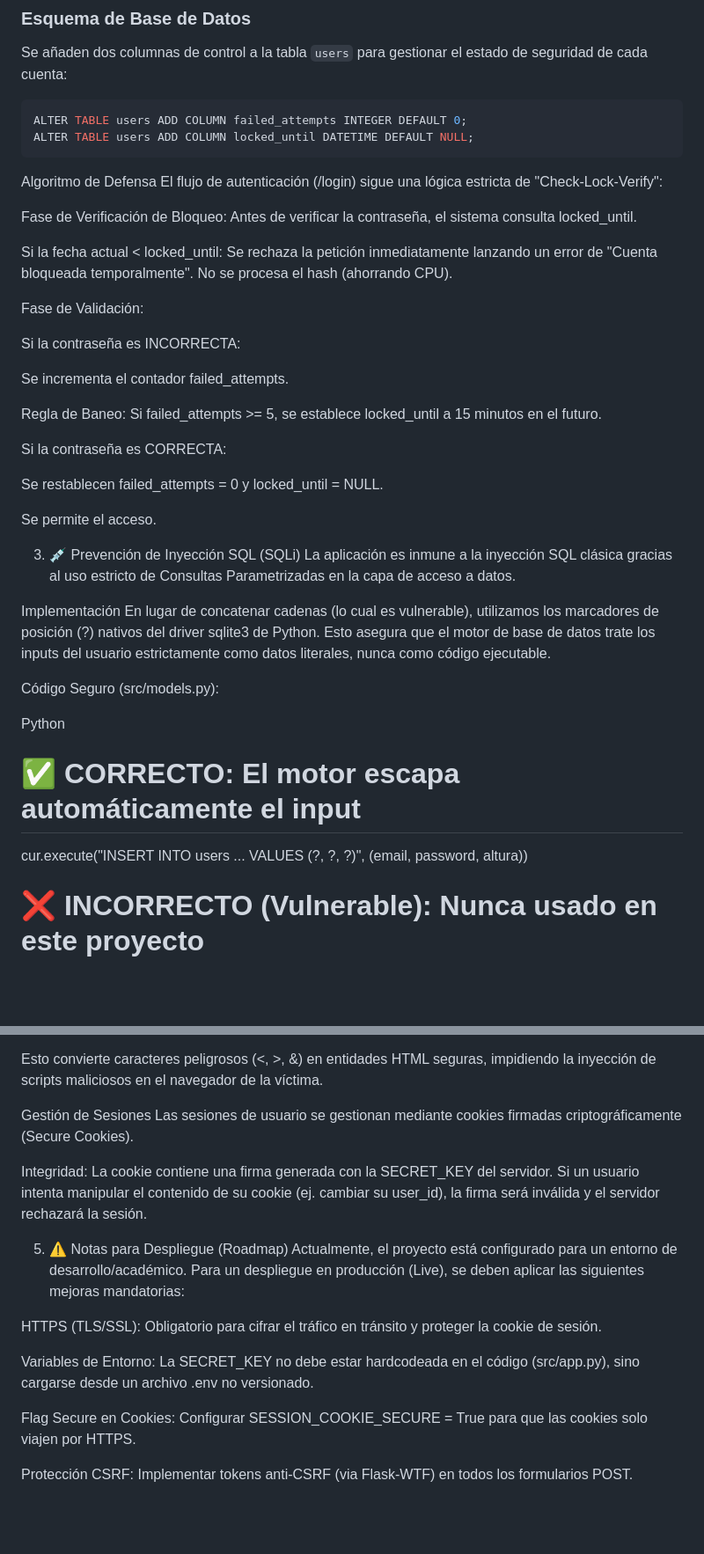
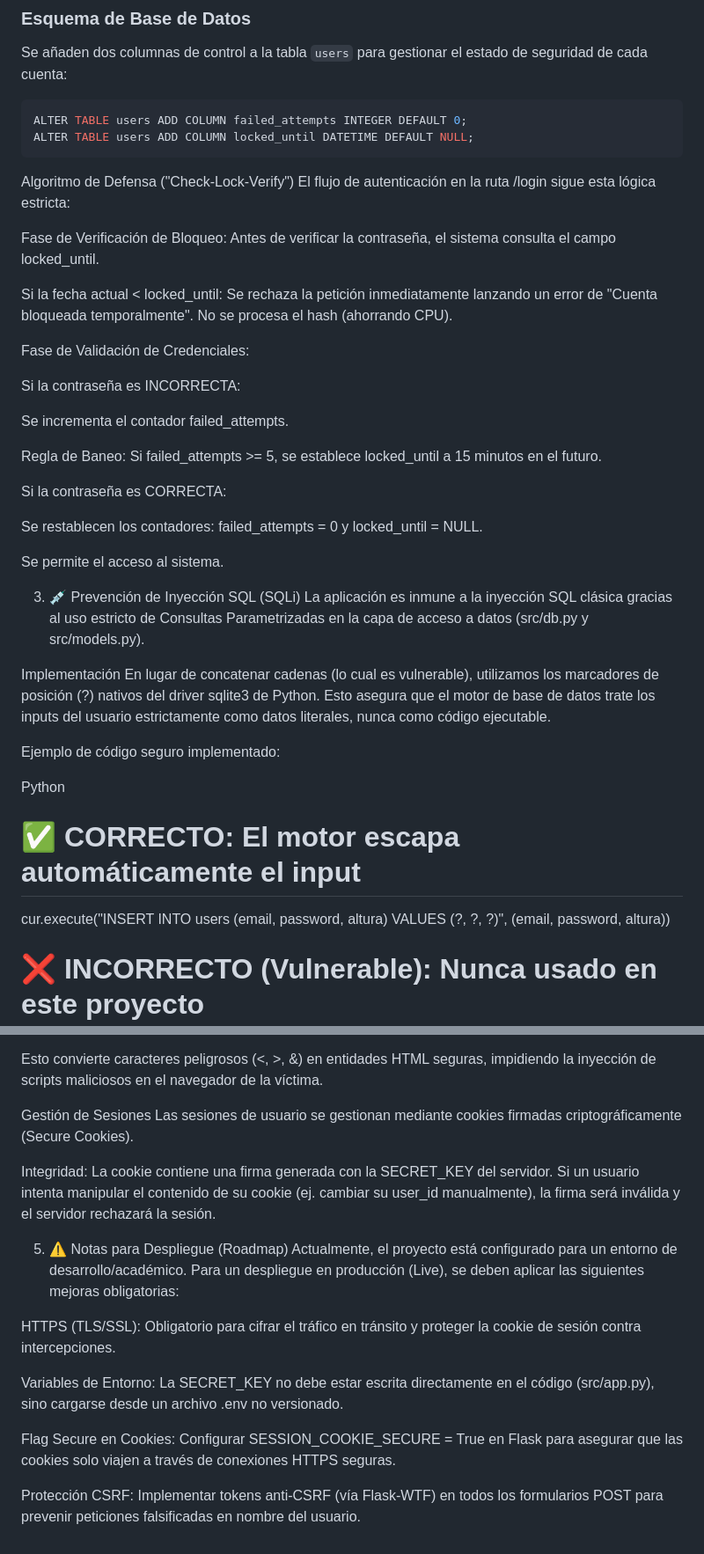
Before and after one commit to Revalyx/Flask_Peso_PPS, a Markdown page: passwordSecurity.md, 2 parts joined by grey strips. Shown at 88% size. Rendered like a GitHub page; blank space fills up the shorter version.

Commit message:
Update password security documentation

````diff
--- a/passwordSecurity.md
+++ b/passwordSecurity.md
@@ -38,14 +38,14 @@ Se añaden dos columnas de control a la tabla `users` para gestionar el estado d
 ALTER TABLE users ADD COLUMN failed_attempts INTEGER DEFAULT 0;
 ALTER TABLE users ADD COLUMN locked_until DATETIME DEFAULT NULL;
 ```
-Algoritmo de Defensa
-El flujo de autenticación (/login) sigue una lógica estricta de "Check-Lock-Verify":
+Algoritmo de Defensa ("Check-Lock-Verify")
+El flujo de autenticación en la ruta /login sigue esta lógica estricta:
 
-Fase de Verificación de Bloqueo: Antes de verificar la contraseña, el sistema consulta locked_until.
+Fase de Verificación de Bloqueo: Antes de verificar la contraseña, el sistema consulta el campo locked_until.
 
 Si la fecha actual < locked_until: Se rechaza la petición inmediatamente lanzando un error de "Cuenta bloqueada temporalmente". No se procesa el hash (ahorrando CPU).
 
-Fase de Validación:
+Fase de Validación de Credenciales:
 
 Si la contraseña es INCORRECTA:
 
@@ -55,22 +55,22 @@ Regla de Baneo: Si failed_attempts >= 5, se establece locked_until a 15 minutos
 
 Si la contraseña es CORRECTA:
 
-Se restablecen failed_attempts = 0 y locked_until = NULL.
+Se restablecen los contadores: failed_attempts = 0 y locked_until = NULL.
 
-Se permite el acceso.
+Se permite el acceso al sistema.
 
 3. 💉 Prevención de Inyección SQL (SQLi)
-La aplicación es inmune a la inyección SQL clásica gracias al uso estricto de Consultas Parametrizadas en la capa de acceso a datos.
+La aplicación es inmune a la inyección SQL clásica gracias al uso estricto de Consultas Parametrizadas en la capa de acceso a datos (src/db.py y src/models.py).
 
 Implementación
 En lugar de concatenar cadenas (lo cual es vulnerable), utilizamos los marcadores de posición (?) nativos del driver sqlite3 de Python. Esto asegura que el motor de base de datos trate los inputs del usuario estrictamente como datos literales, nunca como código ejecutable.
 
-Código Seguro (src/models.py):
+Ejemplo de código seguro implementado:
 
 Python
 
 # ✅ CORRECTO: El motor escapa automáticamente el input
-cur.execute("INSERT INTO users ... VALUES (?, ?, ?)", (email, password, altura))
+cur.execute("INSERT INTO users (email, password, altura) VALUES (?, ?, ?)", (email, password, altura))
 
 # ❌ INCORRECTO (Vulnerable): Nunca usado en este proyecto
 # cur.execute(f"INSERT INTO users ... VALUES ('{email}', ...)")
@@ -85,15 +85,15 @@ Esto convierte caracteres peligrosos (<, >, &) en entidades HTML seguras, impidi
 Gestión de Sesiones
 Las sesiones de usuario se gestionan mediante cookies firmadas criptográficamente (Secure Cookies).
 
-Integridad: La cookie contiene una firma generada con la SECRET_KEY del servidor. Si un usuario intenta manipular el contenido de su cookie (ej. cambiar su user_id), la firma será inválida y el servidor rechazará la sesión.
+Integridad: La cookie contiene una firma generada con la SECRET_KEY del servidor. Si un usuario intenta manipular el contenido de su cookie (ej. cambiar su user_id manualmente), la firma será inválida y el servidor rechazará la sesión.
 
 5. ⚠️ Notas para Despliegue (Roadmap)
-Actualmente, el proyecto está configurado para un entorno de desarrollo/académico. Para un despliegue en producción (Live), se deben aplicar las siguientes mejoras mandatorias:
+Actualmente, el proyecto está configurado para un entorno de desarrollo/académico. Para un despliegue en producción (Live), se deben aplicar las siguientes mejoras obligatorias:
 
-HTTPS (TLS/SSL): Obligatorio para cifrar el tráfico en tránsito y proteger la cookie de sesión.
+HTTPS (TLS/SSL): Obligatorio para cifrar el tráfico en tránsito y proteger la cookie de sesión contra intercepciones.
 
-Variables de Entorno: La SECRET_KEY no debe estar hardcodeada en el código (src/app.py), sino cargarse desde un archivo .env no versionado.
+Variables de Entorno: La SECRET_KEY no debe estar escrita directamente en el código (src/app.py), sino cargarse desde un archivo .env no versionado.
 
-Flag Secure en Cookies: Configurar SESSION_COOKIE_SECURE = True para que las cookies solo viajen por HTTPS.
+Flag Secure en Cookies: Configurar SESSION_COOKIE_SECURE = True en Flask para asegurar que las cookies solo viajen a través de conexiones HTTPS seguras.
 
-Protección CSRF: Implementar tokens anti-CSRF (via Flask-WTF) en todos los formularios POST.
+Protección CSRF: Implementar tokens anti-CSRF (vía Flask-WTF) en todos los formularios POST para prevenir peticiones falsificadas en nombre del usuario.
````
